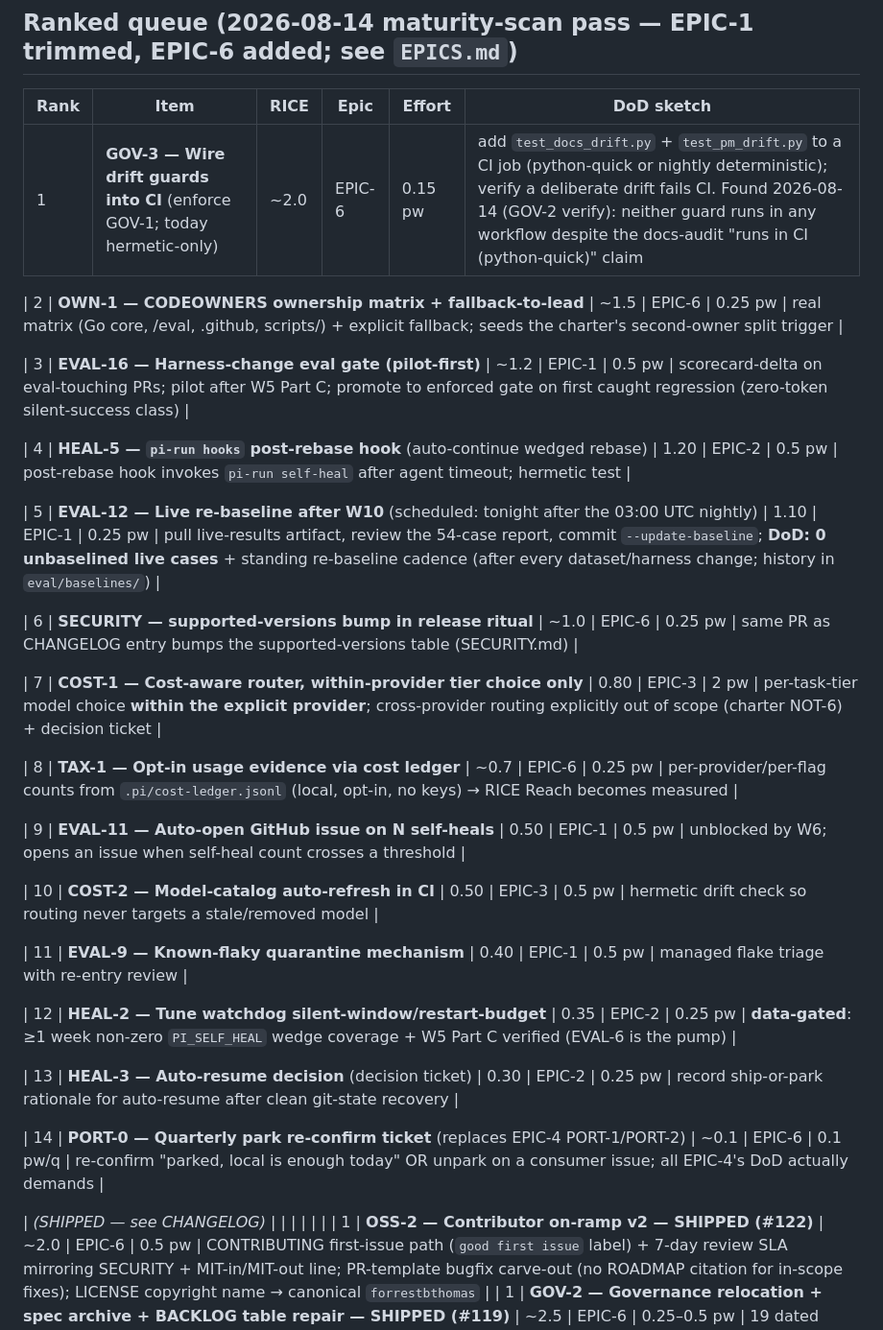
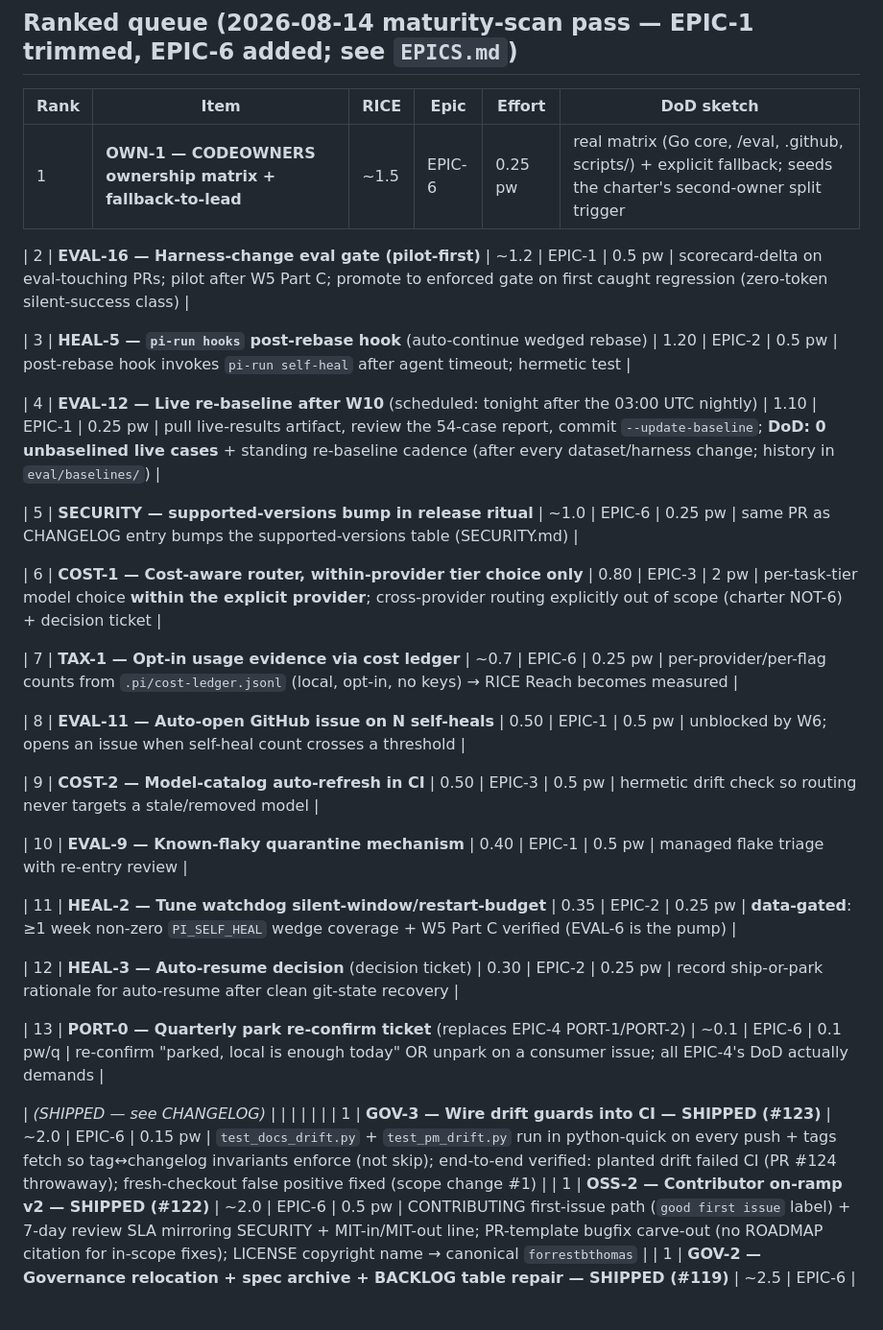
Before and after one commit to forrestbthomas/pi-harness, a Markdown page: BACKLOG.md, the part around the change. Shown at 96% size. Drawn GitHub-style; blank space fills up the shorter version.

Commit message:
docs(pm): GOV-3 reconciliation — shipped row, STATUS regen, CHANGELOG (#125)
Cycle ritual #4: GOV-3 closed. BACKLOG GOV-3 -> SHIPPED (queue renumbered
1-13, OWN-1 now rank 1); STATUS Now + shipped-recently; CHANGELOG entry.

```diff
--- a/BACKLOG.md
+++ b/BACKLOG.md
@@ -11,36 +11,35 @@ one-screen snapshot, `EPICS.md` for the epic grouping layer, and
 
 | Rank | Item | RICE | Epic | Effort | DoD sketch |
 |---|---|---|---|---|---|
-| 1 | **GOV-3 — Wire drift guards into CI** (enforce GOV-1; today hermetic-only) | ~2.0 | EPIC-6 | 0.15 pw | add `test_docs_drift.py` + `test_pm_drift.py` to a CI job (python-quick or nightly deterministic); verify a deliberate drift fails CI. Found 2026-08-14 (GOV-2 verify): neither guard runs in any workflow despite the docs-audit "runs in CI (python-quick)" claim |
+| 1 | **OWN-1 — CODEOWNERS ownership matrix + fallback-to-lead** | ~1.5 | EPIC-6 | 0.25 pw | real matrix (Go core, /eval, .github, scripts/) + explicit fallback; seeds the charter's second-owner split trigger |
 
-| 2 | **OWN-1 — CODEOWNERS ownership matrix + fallback-to-lead** | ~1.5 | EPIC-6 | 0.25 pw | real matrix (Go core, /eval, .github, scripts/) + explicit fallback; seeds the charter's second-owner split trigger |
+| 2 | **EVAL-16 — Harness-change eval gate (pilot-first)** | ~1.2 | EPIC-1 | 0.5 pw | scorecard-delta on eval-touching PRs; pilot after W5 Part C; promote to enforced gate on first caught regression (zero-token silent-success class) |
 
-| 3 | **EVAL-16 — Harness-change eval gate (pilot-first)** | ~1.2 | EPIC-1 | 0.5 pw | scorecard-delta on eval-touching PRs; pilot after W5 Part C; promote to enforced gate on first caught regression (zero-token silent-success class) |
+| 3 | **HEAL-5 — `pi-run hooks` post-rebase hook** (auto-continue wedged rebase) | 1.20 | EPIC-2 | 0.5 pw | post-rebase hook invokes `pi-run self-heal` after agent timeout; hermetic test |
 
-| 4 | **HEAL-5 — `pi-run hooks` post-rebase hook** (auto-continue wedged rebase) | 1.20 | EPIC-2 | 0.5 pw | post-rebase hook invokes `pi-run self-heal` after agent timeout; hermetic test |
+| 4 | **EVAL-12 — Live re-baseline after W10** (scheduled: tonight after the 03:00 UTC nightly) | 1.10 | EPIC-1 | 0.25 pw | pull live-results artifact, review the 54-case report, commit `--update-baseline`; **DoD: 0 unbaselined live cases** + standing re-baseline cadence (after every dataset/harness change; history in `eval/baselines/`) |
 
-| 5 | **EVAL-12 — Live re-baseline after W10** (scheduled: tonight after the 03:00 UTC nightly) | 1.10 | EPIC-1 | 0.25 pw | pull live-results artifact, review the 54-case report, commit `--update-baseline`; **DoD: 0 unbaselined live cases** + standing re-baseline cadence (after every dataset/harness change; history in `eval/baselines/`) |
+| 5 | **SECURITY — supported-versions bump in release ritual** | ~1.0 | EPIC-6 | 0.25 pw | same PR as CHANGELOG entry bumps the supported-versions table (SECURITY.md) |
 
-| 6 | **SECURITY — supported-versions bump in release ritual** | ~1.0 | EPIC-6 | 0.25 pw | same PR as CHANGELOG entry bumps the supported-versions table (SECURITY.md) |
+| 6 | **COST-1 — Cost-aware router, within-provider tier choice only** | 0.80 | EPIC-3 | 2 pw | per-task-tier model choice **within the explicit provider**; cross-provider routing explicitly out of scope (charter NOT-6) + decision ticket |
 
-| 7 | **COST-1 — Cost-aware router, within-provider tier choice only** | 0.80 | EPIC-3 | 2 pw | per-task-tier model choice **within the explicit provider**; cross-provider routing explicitly out of scope (charter NOT-6) + decision ticket |
+| 7 | **TAX-1 — Opt-in usage evidence via cost ledger** | ~0.7 | EPIC-6 | 0.25 pw | per-provider/per-flag counts from `.pi/cost-ledger.jsonl` (local, opt-in, no keys) → RICE Reach becomes measured |
 
-| 8 | **TAX-1 — Opt-in usage evidence via cost ledger** | ~0.7 | EPIC-6 | 0.25 pw | per-provider/per-flag counts from `.pi/cost-ledger.jsonl` (local, opt-in, no keys) → RICE Reach becomes measured |
+| 8 | **EVAL-11 — Auto-open GitHub issue on N self-heals** | 0.50 | EPIC-1 | 0.5 pw | unblocked by W6; opens an issue when self-heal count crosses a threshold |
 
-| 9 | **EVAL-11 — Auto-open GitHub issue on N self-heals** | 0.50 | EPIC-1 | 0.5 pw | unblocked by W6; opens an issue when self-heal count crosses a threshold |
+| 9 | **COST-2 — Model-catalog auto-refresh in CI** | 0.50 | EPIC-3 | 0.5 pw | hermetic drift check so routing never targets a stale/removed model |
 
-| 10 | **COST-2 — Model-catalog auto-refresh in CI** | 0.50 | EPIC-3 | 0.5 pw | hermetic drift check so routing never targets a stale/removed model |
+| 10 | **EVAL-9 — Known-flaky quarantine mechanism** | 0.40 | EPIC-1 | 0.5 pw | managed flake triage with re-entry review |
 
-| 11 | **EVAL-9 — Known-flaky quarantine mechanism** | 0.40 | EPIC-1 | 0.5 pw | managed flake triage with re-entry review |
+| 11 | **HEAL-2 — Tune watchdog silent-window/restart-budget** | 0.35 | EPIC-2 | 0.25 pw | **data-gated**: ≥1 week non-zero `PI_SELF_HEAL` wedge coverage + W5 Part C verified (EVAL-6 is the pump) |
 
-| 12 | **HEAL-2 — Tune watchdog silent-window/restart-budget** | 0.35 | EPIC-2 | 0.25 pw | **data-gated**: ≥1 week non-zero `PI_SELF_HEAL` wedge coverage + W5 Part C verified (EVAL-6 is the pump) |
+| 12 | **HEAL-3 — Auto-resume decision** (decision ticket) | 0.30 | EPIC-2 | 0.25 pw | record ship-or-park rationale for auto-resume after clean git-state recovery |
 
-| 13 | **HEAL-3 — Auto-resume decision** (decision ticket) | 0.30 | EPIC-2 | 0.25 pw | record ship-or-park rationale for auto-resume after clean git-state recovery |
-
-| 14 | **PORT-0 — Quarterly park re-confirm ticket** (replaces EPIC-4 PORT-1/PORT-2) | ~0.1 | EPIC-6 | 0.1 pw/q | re-confirm "parked, local is enough today" OR unpark on a consumer issue; all EPIC-4's DoD actually demands |
+| 13 | **PORT-0 — Quarterly park re-confirm ticket** (replaces EPIC-4 PORT-1/PORT-2) | ~0.1 | EPIC-6 | 0.1 pw/q | re-confirm "parked, local is enough today" OR unpark on a consumer issue; all EPIC-4's DoD actually demands |
 
 
 | *(SHIPPED — see CHANGELOG)* | | | | | |
+| 1 | **GOV-3 — Wire drift guards into CI — SHIPPED (#123)** | ~2.0 | EPIC-6 | 0.15 pw | `test_docs_drift.py` + `test_pm_drift.py` run in python-quick on every push + tags fetch so tag↔changelog invariants enforce (not skip); end-to-end verified: planted drift failed CI (PR #124 throwaway); fresh-checkout false positive fixed (scope change #1) |
 | 1 | **OSS-2 — Contributor on-ramp v2 — SHIPPED (#122)** | ~2.0 | EPIC-6 | 0.5 pw | CONTRIBUTING first-issue path (`good first issue` label) + 7-day review SLA mirroring SECURITY + MIT-in/MIT-out line; PR-template bugfix carve-out (no ROADMAP citation for in-scope fixes); LICENSE copyright name → canonical `forrestbthomas` |
 | 1 | **GOV-2 — Governance relocation + spec archive + BACKLOG table repair — SHIPPED (#119)** | ~2.5 | EPIC-6 | 0.25–0.5 pw | 19 dated specs → `docs/governance/specs-archive/` + `decisions.md` index; living PM docs stay at root (GOV-2 scope decision — session-entry contract + GOV-1 path reads + coding-054 grader); ranked-table repair landed #118; SCOPE.md archived to `docs/governance/scope-history/` |
 | 16 | **OSS-1 — Canonical module path + identity alignment + CI install check — SHIPPED (#102, v0.10.0)** | ~18 | EPIC-6 | 0.25 pw | `go.mod:1` (`forrestthomas1`) vs README/remote (`forrestbthomas`) vs CODEOWNERS (`forrestthomas`); `go install github.com/forrestthomas/pi-harness@latest` must work; CI check installs/builds from the documented URL |
```
Also changed, not shown: CHANGELOG.md (+8 -0 lines), STATUS.md (+2 -1 lines).
